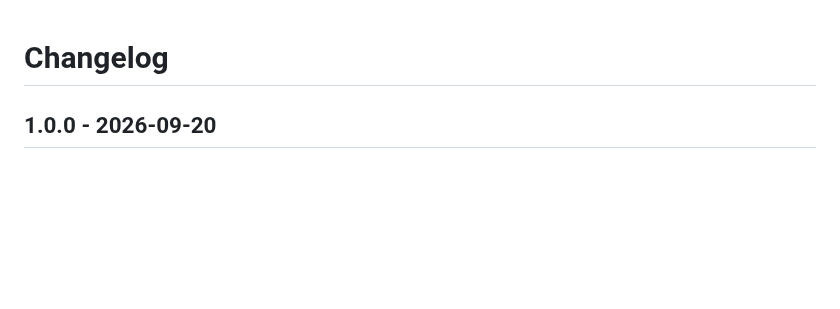
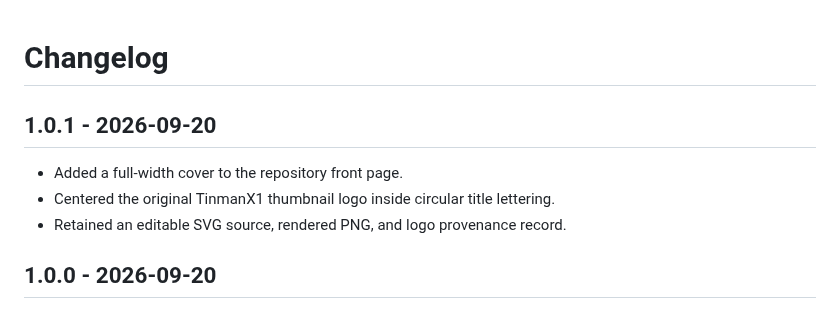
Before and after one commit to Tinman-FP/tinmans-tuning-guide, a Markdown page: CHANGELOG.md, the part around the change. Rendered like a GitHub page; blank space fills up the shorter version.

```diff
--- a/CHANGELOG.md
+++ b/CHANGELOG.md
@@ -1,4 +1,10 @@
 # Changelog
+
+## 1.0.1 - 2026-09-20
+
+- Added a full-width cover to the repository front page.
+- Centered the original TinmanX1 thumbnail logo inside circular title lettering.
+- Retained an editable SVG source, rendered PNG, and logo provenance record.
 
 ## 1.0.0 - 2026-09-20
 
```
Also changed, not shown: CREDITS.md (+10 -0 lines), README.md (+6 -0 lines), assets/README.md (added, +29 -0 lines), assets/tinmans-tuning-guide-cover.png (added), assets/tinmanx1-thumbnail-logo.png (added), 1 other file.
